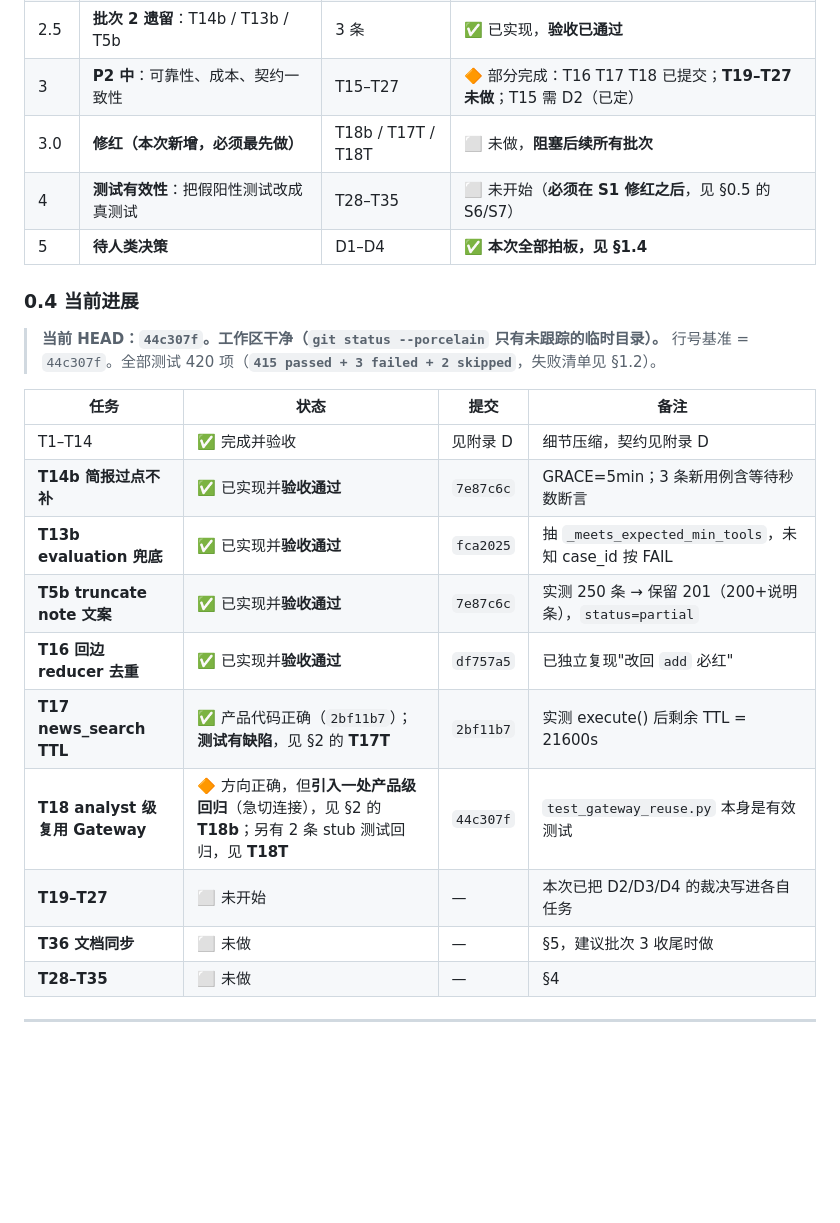
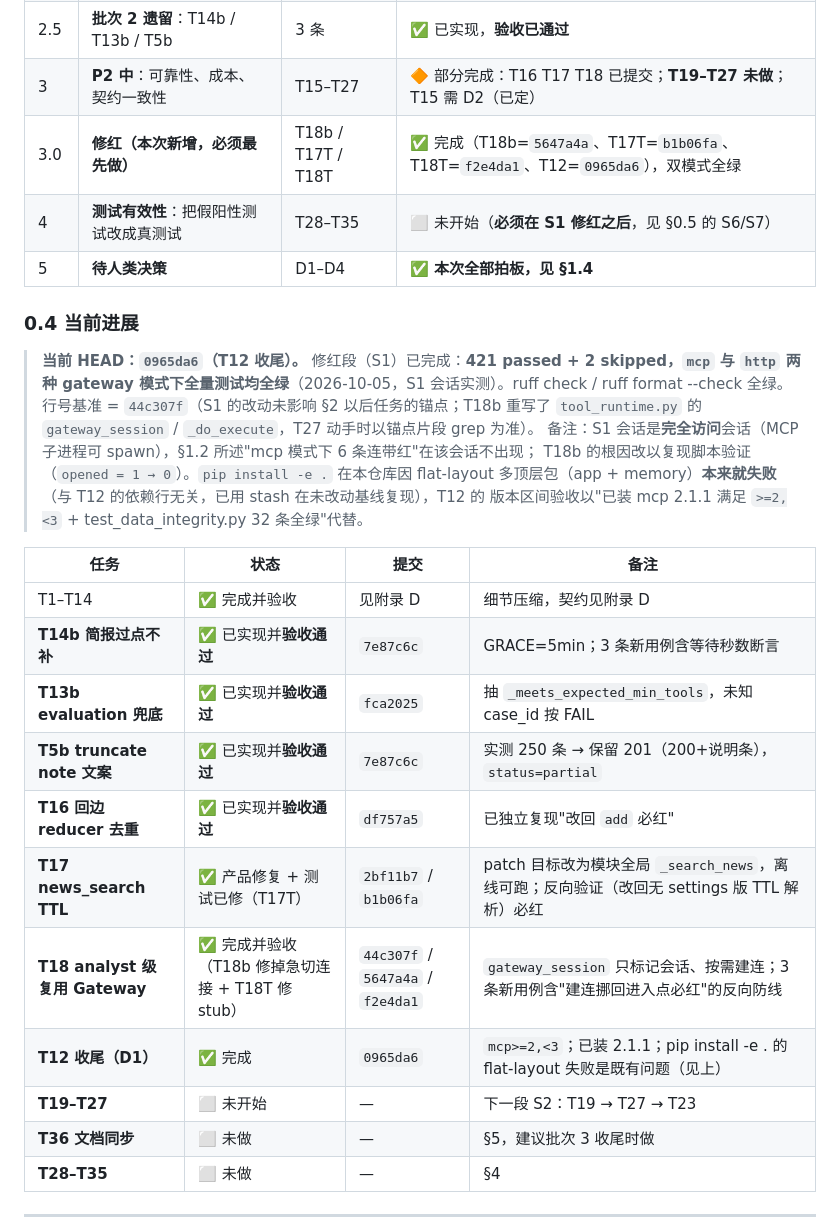
Before and after one commit to PhineasMarshell/Mosaic, a Markdown page: AUDIT_FIX_PLAN.md, the part around the change. Drawn GitHub-style; blank space fills up the shorter version.

Commit message:
chore: 更新 §0.4 —— S1 修红完成（T18b/T17T/T18T/T12），mcp+http 双模式 421 passed + 2 skipped 全绿

```diff
--- a/AUDIT_FIX_PLAN.md
+++ b/AUDIT_FIX_PLAN.md
@@ -61,14 +61,20 @@
 | 2 | **P1 高**：功能静默失效 / 可观测性 / 证据链可信度 | T4–T14 | ✅ 完成并验收 |
 | 2.5 | **批次 2 遗留**：T14b / T13b / T5b | 3 条 | ✅ 已实现，**验收已通过** |
 | 3 | **P2 中**：可靠性、成本、契约一致性 | T15–T27 | 🔶 部分完成：T16 T17 T18 已提交；**T19–T27 未做**；T15 需 D2（已定） |
-| 3.0 | **修红（本次新增，必须最先做）** | T18b / T17T / T18T | ⬜ 未做，**阻塞后续所有批次** |
+| 3.0 | **修红（本次新增，必须最先做）** | T18b / T17T / T18T | ✅ 完成（T18b=`5647a4a`、T17T=`b1b06fa`、T18T=`f2e4da1`、T12=`0965da6`），双模式全绿 |
 | 4 | **测试有效性**：把假阳性测试改成真测试 | T28–T35 | ⬜ 未开始（**必须在 S1 修红之后**，见 §0.5 的 S6/S7） |
 | 5 | **待人类决策** | D1–D4 | ✅ **本次全部拍板，见 §1.4** |
 
 ### 0.4 当前进展
 
-> **当前 HEAD：`44c307f`。工作区干净（`git status --porcelain` 只有未跟踪的临时目录）。**
-> 行号基准 = `44c307f`。全部测试 420 项（**`415 passed + 3 failed + 2 skipped`**，失败清单见 §1.2）。
+> **当前 HEAD：`0965da6`（T12 收尾）。** 修红段（S1）已完成：**421 passed + 2 skipped，`mcp` 与 `http`
+> 两种 gateway 模式下全量测试均全绿**（2026-10-05，S1 会话实测）。ruff check / ruff format --check 全绿。
+> 行号基准 = `44c307f`（S1 的改动未影响 §2 以后任务的锚点；T18b 重写了 `tool_runtime.py` 的
+> `gateway_session` / `_do_execute`，T27 动手时以锚点片段 grep 为准）。
+> 备注：S1 会话是**完全访问**会话（MCP 子进程可 spawn），§1.2 所述"mcp 模式下 6 条连带红"在该会话不出现；
+> T18b 的根因改以复现脚本验证（`opened = 1 → 0`）。`pip install -e .` 在本仓库因 flat-layout
+> 多顶层包（app + memory）**本来就失败**（与 T12 的依赖行无关，已用 stash 在未改动基线复现），T12 的
+> 版本区间验收以"已装 mcp 2.1.1 满足 `>=2,<3` + test_data_integrity.py 32 条全绿"代替。
 
 | 任务 | 状态 | 提交 | 备注 |
 |---|---|---|---|
@@ -77,9 +83,10 @@
 | **T13b evaluation 兜底** | ✅ 已实现并**验收通过** | `fca2025` | 抽 `_meets_expected_min_tools`，未知 case_id 按 FAIL |
 | **T5b truncate note 文案** | ✅ 已实现并**验收通过** | `7e87c6c` | 实测 250 条 → 保留 201（200+说明条），`status=partial` |
 | **T16 回边 reducer 去重** | ✅ 已实现并**验收通过** | `df757a5` | 已独立复现"改回 `add` 必红" |
-| **T17 news_search TTL** | ✅ 产品代码正确（`2bf11b7`）；**测试有缺陷**，见 §2 的 **T17T** | `2bf11b7` | 实测 execute() 后剩余 TTL = 21600s |
-| **T18 analyst 级复用 Gateway** | 🔶 方向正确，但**引入一处产品级回归**（急切连接），见 §2 的 **T18b**；另有 2 条 stub 测试回归，见 **T18T** | `44c307f` | `test_gateway_reuse.py` 本身是有效测试 |
-| **T19–T27** | ⬜ 未开始 | — | 本次已把 D2/D3/D4 的裁决写进各自任务 |
+| **T17 news_search TTL** | ✅ 产品修复 + 测试已修（T17T） | `2bf11b7` / `b1b06fa` | patch 目标改为模块全局 `_search_news`，离线可跑；反向验证（改回无 settings 版 TTL 解析）必红 |
+| **T18 analyst 级复用 Gateway** | ✅ 完成并验收（T18b 修掉急切连接 + T18T 修 stub） | `44c307f` / `5647a4a` / `f2e4da1` | `gateway_session` 只标记会话、按需建连；3 条新用例含"建连挪回进入点必红"的反向防线 |
+| **T12 收尾（D1）** | ✅ 完成 | `0965da6` | `mcp>=2,<3`；已装 2.1.1；pip install -e . 的 flat-layout 失败是既有问题（见上） |
+| **T19–T27** | ⬜ 未开始 | — | 下一段 S2：T19 → T27 → T23 |
 | **T36 文档同步** | ⬜ 未做 | — | §5，建议批次 3 收尾时做 |
 | **T28–T35** | ⬜ 未做 | — | §4 |
 
```
